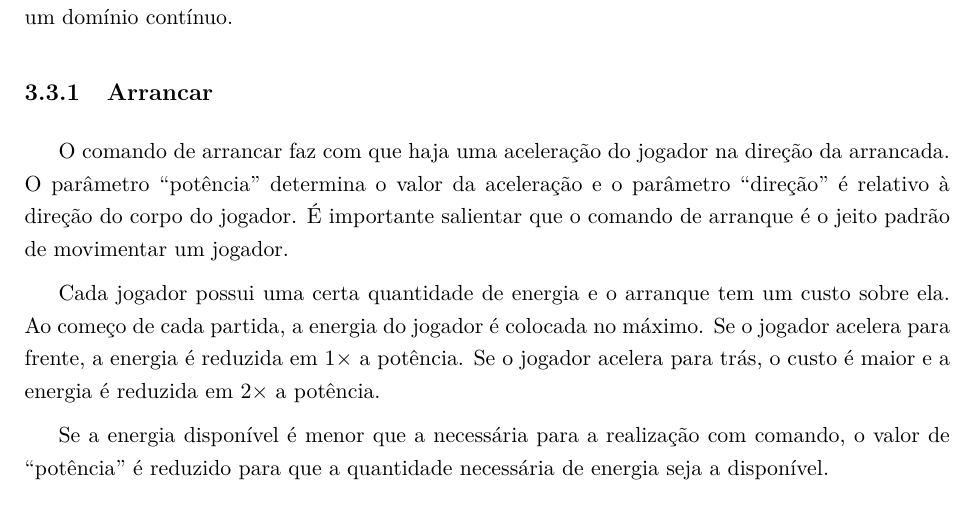
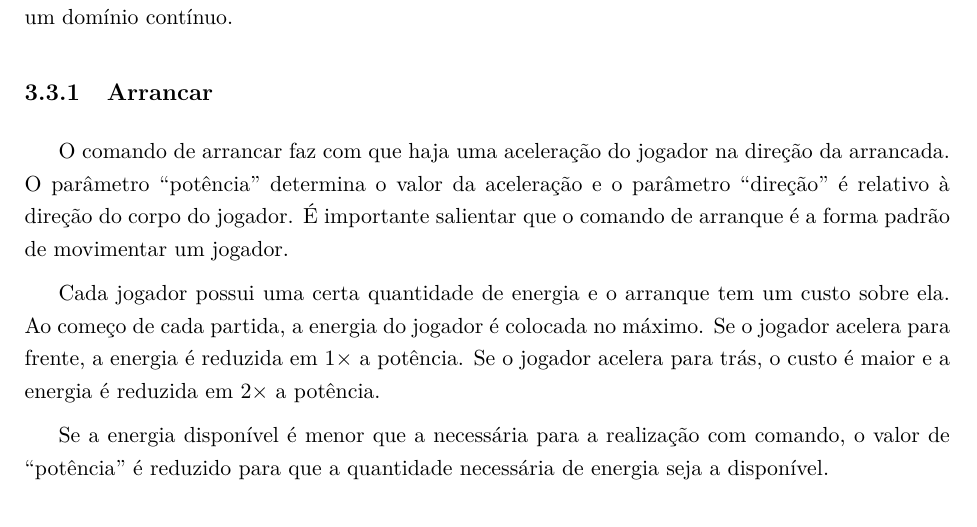
Before and after one commit to rcssggb/tg2-report, a LaTeX thesis (relatorio.tex, which reads cap_Desenvolvimento.tex): part of page 28 of 41, cut so that both start at the same text. Compiled offline with pdfLaTeX.

Commit message:
Another minor text fix

```diff
--- a/cap_Desenvolvimento.tex
+++ b/cap_Desenvolvimento.tex
@@ -120,7 +120,7 @@ O sensor corporal contém informações sobre o estado físico do jogador. Entre
 \subsection{Arrancar}
 \label{sec:dash}
 
-O comando de arrancar faz com que haja uma aceleração do jogador na direção da arrancada. O parâmetro ``potência'' determina o valor da aceleração e o parâmetro ``direção'' é relativo à direção do corpo do jogador. É importante salientar que o comando de arranque é o jeito padrão de movimentar um jogador.
+O comando de arrancar faz com que haja uma aceleração do jogador na direção da arrancada. O parâmetro ``potência'' determina o valor da aceleração e o parâmetro ``direção'' é relativo à direção do corpo do jogador. É importante salientar que o comando de arranque é a forma padrão de movimentar um jogador.
 
 Cada jogador possui uma certa quantidade de energia e o arranque tem um custo sobre ela. Ao começo de cada partida, a energia do jogador é colocada no máximo. Se o jogador acelera para frente, a energia é reduzida em $1\times$ a potência. Se o jogador acelera para trás, o custo é maior e a energia é reduzida em $2\times$ a potência.
 
```
Also changed, not shown: relatorio.pdf.
